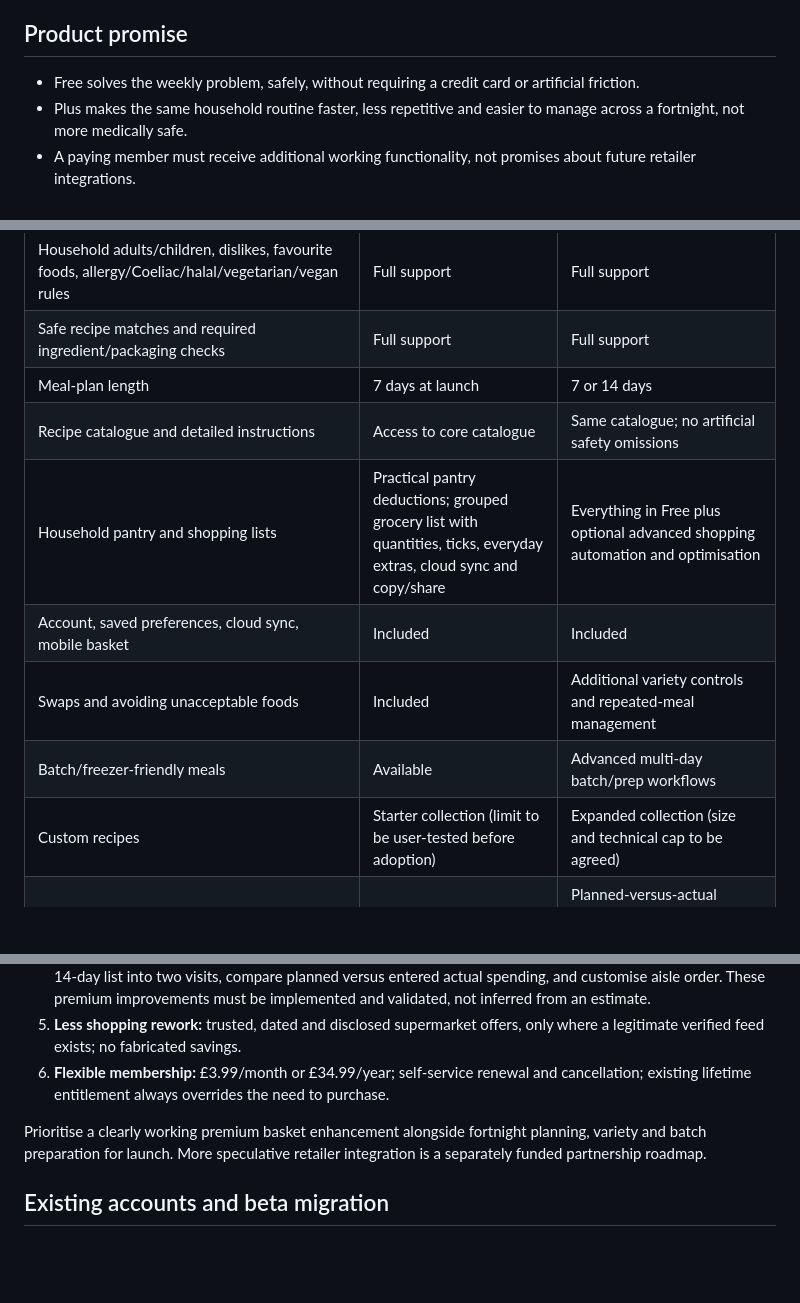
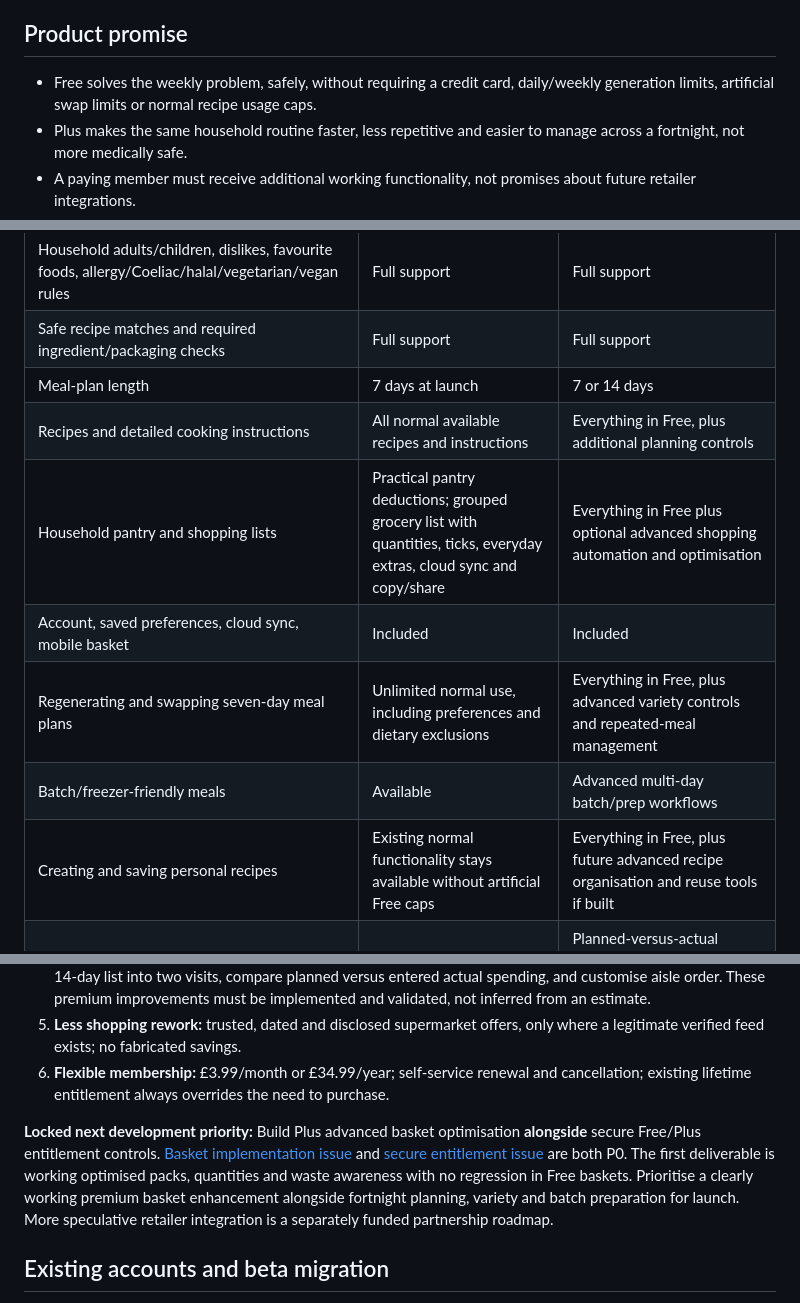
Before and after one commit to ColouredStatic/Farefully, a Markdown page: docs/approved-free-plus-spec.md, 3 parts joined by grey strips. Rendered like a GitHub page; blank space fills up the shorter version.

Commit message:
Lock Free features and P0 advanced basket plus entitlement priorities

```diff
--- a/docs/approved-free-plus-spec.md
+++ b/docs/approved-free-plus-spec.md
@@ -2,7 +2,7 @@
 Owner direction approved 11 October 2026: Free must be genuinely useful to most families; Plus must visibly save further effort. This is the **commercial design**, not yet implemented as a paywall or live billing.
 
 ## Product promise
-- Free solves the weekly problem, safely, without requiring a credit card or artificial friction.
+- Free solves the weekly problem, safely, without requiring a credit card, daily/weekly generation limits, artificial swap limits or normal recipe usage caps.
 - Plus makes the same household routine faster, less repetitive and easier to manage across a fortnight, not more medically safe.
 - A paying member must receive additional working functionality, not promises about future retailer integrations.
 - No loss of stored meals, household data, preferences or shopping lists after cancellation. Premium editing/generation may cease, but existing content stays available.
@@ -13,12 +13,12 @@ Owner direction approved 11 October 2026: Free must be genuinely useful to most
 | Household adults/children, dislikes, favourite foods, allergy/Coeliac/halal/vegetarian/vegan rules | Full support | Full support |
 | Safe recipe matches and required ingredient/packaging checks | Full support | Full support |
 | Meal-plan length | 7 days at launch | 7 or 14 days |
-| Recipe catalogue and detailed instructions | Access to core catalogue | Same catalogue; no artificial safety omissions |
+| Recipes and detailed cooking instructions | All normal available recipes and instructions | Everything in Free, plus additional planning controls |
 | Household pantry and shopping lists | Practical pantry deductions; grouped grocery list with quantities, ticks, everyday extras, cloud sync and copy/share | Everything in Free plus optional advanced shopping automation and optimisation |
 | Account, saved preferences, cloud sync, mobile basket | Included | Included |
-| Swaps and avoiding unacceptable foods | Included | Additional variety controls and repeated-meal management |
+| Regenerating and swapping seven-day meal plans | Unlimited normal use, including preferences and dietary exclusions | Everything in Free, plus advanced variety controls and repeated-meal management |
 | Batch/freezer-friendly meals | Available | Advanced multi-day batch/prep workflows |
-| Custom recipes | Starter collection (limit to be user-tested before adoption) | Expanded collection (size and technical cap to be agreed) |
+| Creating and saving personal recipes | Existing normal functionality stays available without artificial Free caps | Everything in Free, plus future advanced recipe organisation and reuse tools if built |
 | Grocery budget and retailer estimates | Basic basket estimate and verified offers with source/date disclosures | Planned-versus-actual spending, smarter pack/waste comparisons and advanced verified offer scenarios, where trusted data exists |
 | Advanced shopping organisation | Essential checklist, current-category grouping and official retailer links | Saved custom aisle order, two-trip split for a fortnight, advanced stock-up reminders (once built) |
 | Automated online supermarket basket | Neither tier until partner authorised | Future partner-dependent capability, not sold as present |
@@ -33,7 +33,7 @@ Owner direction approved 11 October 2026: Free must be genuinely useful to most
 5. **Less shopping rework:** trusted, dated and disclosed supermarket offers, only where a legitimate verified feed exists; no fabricated savings.
 6. **Flexible membership:** £3.99/month or £34.99/year; self-service renewal and cancellation; existing lifetime entitlement always overrides the need to purchase.
 
-Prioritise a clearly working premium basket enhancement alongside fortnight planning, variety and batch preparation for launch. More speculative retailer integration is a separately funded partnership roadmap.
+**Locked next development priority:** Build Plus advanced basket optimisation **alongside** secure Free/Plus entitlement controls. [Basket implementation issue](https://github.com/ColouredStatic/Farefully/issues/16) and [secure entitlement issue](https://github.com/ColouredStatic/Farefully/issues/15) are both P0. The first deliverable is working optimised packs, quantities and waste awareness with no regression in Free baskets. Prioritise a clearly working premium basket enhancement alongside fortnight planning, variety and batch preparation for launch. More speculative retailer integration is a separately funded partnership roadmap.
 
 ## Existing accounts and beta migration
 The live beta app currently defaults to 14 days for everyone. **Do not retroactively truncate or replace a user's existing plan.** Retain fourteen-day generation while beta is in progress. Before switching on the Free plan at paid launch, show a clear product change notice, move future Free plan creation to seven days, preserve previously generated 14-day plans and their associated shopping lists read-only as necessary. Plus and lifetime gifts continue 14-day generation. Never change food restrictions during downgrade.
```
